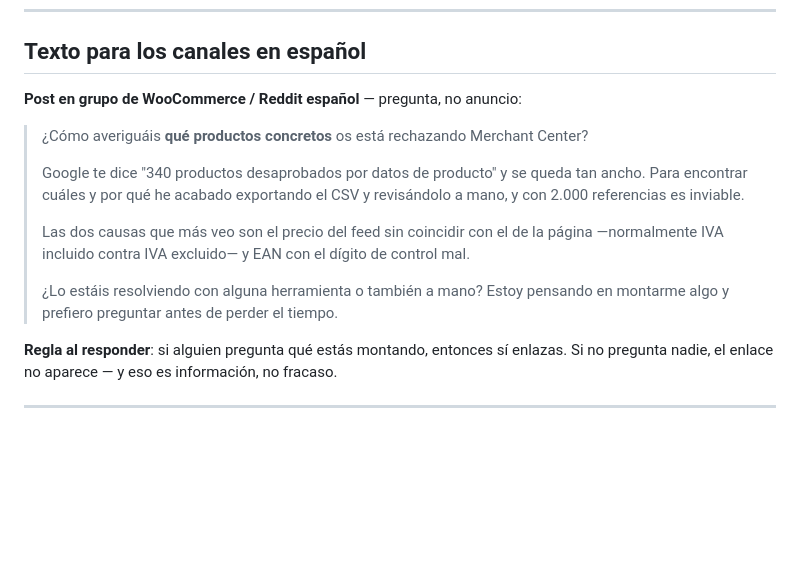
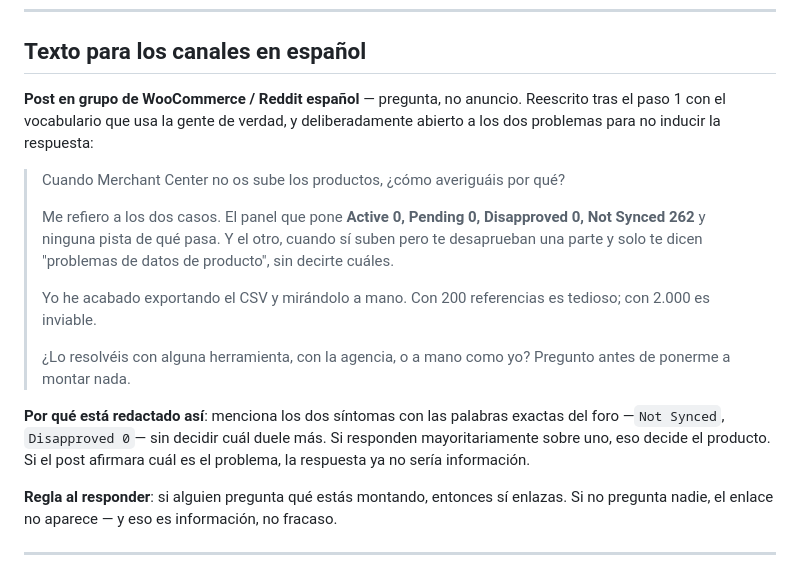
Before and after one commit to Javitax47/feed-doctor, a Markdown page: FASE-2.md, the part around one of its changes. Rendered like a GitHub page; blank space fills up the shorter version.

```diff
--- a/FASE-2.md
+++ b/FASE-2.md
@@ -80,15 +107,17 @@ Campo trampa `_gotcha` incluido: el plan gratuito son 50 envíos al mes y el spa
 
 ## Texto para los canales en español
 
-**Post en grupo de WooCommerce / Reddit español** — pregunta, no anuncio:
+**Post en grupo de WooCommerce / Reddit español** — pregunta, no anuncio. Reescrito tras el paso 1 con el vocabulario que usa la gente de verdad, y deliberadamente abierto a los dos problemas para no inducir la respuesta:
 
-> ¿Cómo averiguáis **qué productos concretos** os está rechazando Merchant Center?
+> Cuando Merchant Center no os sube los productos, ¿cómo averiguáis por qué?
 >
-> Google te dice "340 productos desaprobados por datos de producto" y se queda tan ancho. Para encontrar cuáles y por qué he acabado exportando el CSV y revisándolo a mano, y con 2.000 referencias es inviable.
+> Me refiero a los dos casos. El panel que pone **Active 0, Pending 0, Disapproved 0, Not Synced 262** y ninguna pista de qué pasa. Y el otro, cuando sí suben pero te desaprueban una parte y solo te dicen "problemas de datos de producto", sin decirte cuáles.
 >
-> Las dos causas que más veo son el precio del feed sin coincidir con el de la página —normalmente IVA incluido contra IVA excluido— y EAN con el dígito de control mal.
+> Yo he acabado exportando el CSV y mirándolo a mano. Con 200 referencias es tedioso; con 2.000 es inviable.
 >
-> ¿Lo estáis resolviendo con alguna herramienta o también a mano? Estoy pensando en montarme algo y prefiero preguntar antes de perder el tiempo.
+> ¿Lo resolvéis con alguna herramienta, con la agencia, o a mano como yo? Pregunto antes de ponerme a montar nada.
+
+**Por qué está redactado así**: menciona los dos síntomas con las palabras exactas del foro —`Not Synced`, `Disapproved 0`— sin decidir cuál duele más. Si responden mayoritariamente sobre uno, eso decide el producto. Si el post afirmara cuál es el problema, la respuesta ya no sería información.
 
 **Regla al responder**: si alguien pregunta qué estás montando, entonces sí enlazas. Si no pregunta nadie, el enlace no aparece — y eso es información, no fracaso.
 
```
Also changed, not shown: other parts of FASE-2.md (+27 -0 lines).
